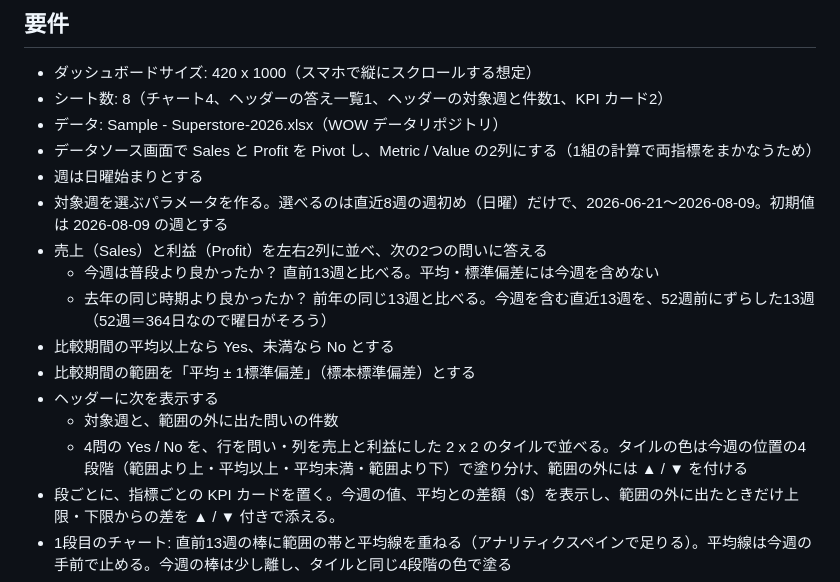
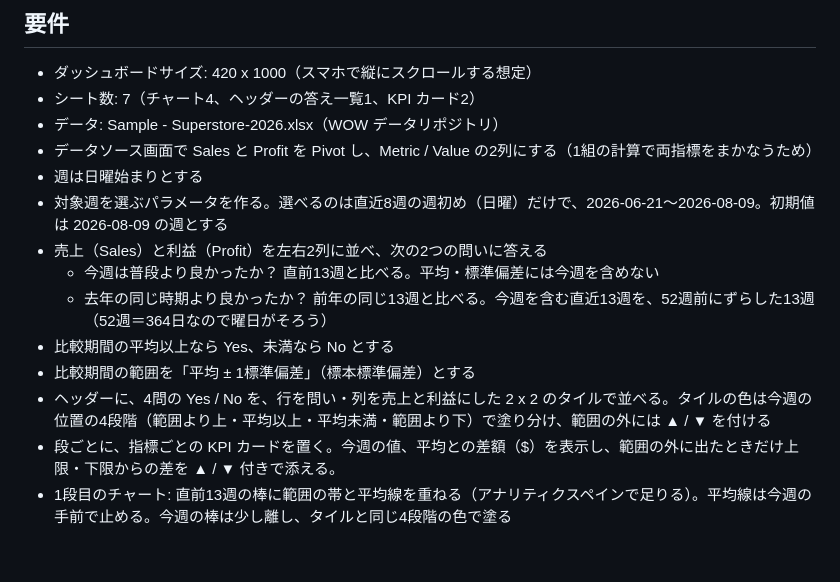
Before and after one commit to YoshitakaArakawa/wow-challenge-creator, a Markdown page: outputs/2026-09-23-question-first-dashboard/requirements-ja.md, the part around the change. Drawn GitHub-style; blank space fills up the shorter version.

```diff
--- a/outputs/2026-09-23-question-first-dashboard/requirements-ja.md
+++ b/outputs/2026-09-23-question-first-dashboard/requirements-ja.md
@@ -9,7 +9,7 @@ AIエージェントやモバイル通知のおかげで、ダッシュボード
 ## 要件
 
 - ダッシュボードサイズ: 420 x 1000（スマホで縦にスクロールする想定）
-- シート数: 8（チャート4、ヘッダーの答え一覧1、ヘッダーの対象週と件数1、KPI カード2）
+- シート数: 7（チャート4、ヘッダーの答え一覧1、KPI カード2）
 - データ: Sample - Superstore-2026.xlsx（WOW データリポジトリ）
 - データソース画面で Sales と Profit を Pivot し、Metric / Value の2列にする（1組の計算で両指標をまかなうため）
 - 週は日曜始まりとする
@@ -19,9 +19,7 @@ AIエージェントやモバイル通知のおかげで、ダッシュボード
   - 去年の同じ時期より良かったか？ 前年の同じ13週と比べる。今週を含む直近13週を、52週前にずらした13週（52週＝364日なので曜日がそろう）
 - 比較期間の平均以上なら Yes、未満なら No とする
 - 比較期間の範囲を「平均 ± 1標準偏差」（標本標準偏差）とする
-- ヘッダーに次を表示する
-  - 対象週と、範囲の外に出た問いの件数
-  - 4問の Yes / No を、行を問い・列を売上と利益にした 2 x 2 のタイルで並べる。タイルの色は今週の位置の4段階（範囲より上・平均以上・平均未満・範囲より下）で塗り分け、範囲の外には ▲ / ▼ を付ける
+- ヘッダーに、4問の Yes / No を、行を問い・列を売上と利益にした 2 x 2 のタイルで並べる。タイルの色は今週の位置の4段階（範囲より上・平均以上・平均未満・範囲より下）で塗り分け、範囲の外には ▲ / ▼ を付ける
 - 段ごとに、指標ごとの KPI カードを置く。今週の値、平均との差額（$）を表示し、範囲の外に出たときだけ上限・下限からの差を ▲ / ▼ 付きで添える。
 - 1段目のチャート: 直前13週の棒に範囲の帯と平均線を重ねる（アナリティクスペインで足りる）。平均線は今週の手前で止める。今週の棒は少し離し、タイルと同じ4段階の色で塗る
 - 2段目のチャート: 今年の直近13週と前年の同じ13週を折れ線で重ね、前年の平均線と範囲の帯を描く。今年の線を前面に出し、今週の点はタイルと同じ4段階の色の円で強調する
```
Also changed, not shown: outputs/2026-09-23-question-first-dashboard/requirements-en.md (+4 -11 lines).
